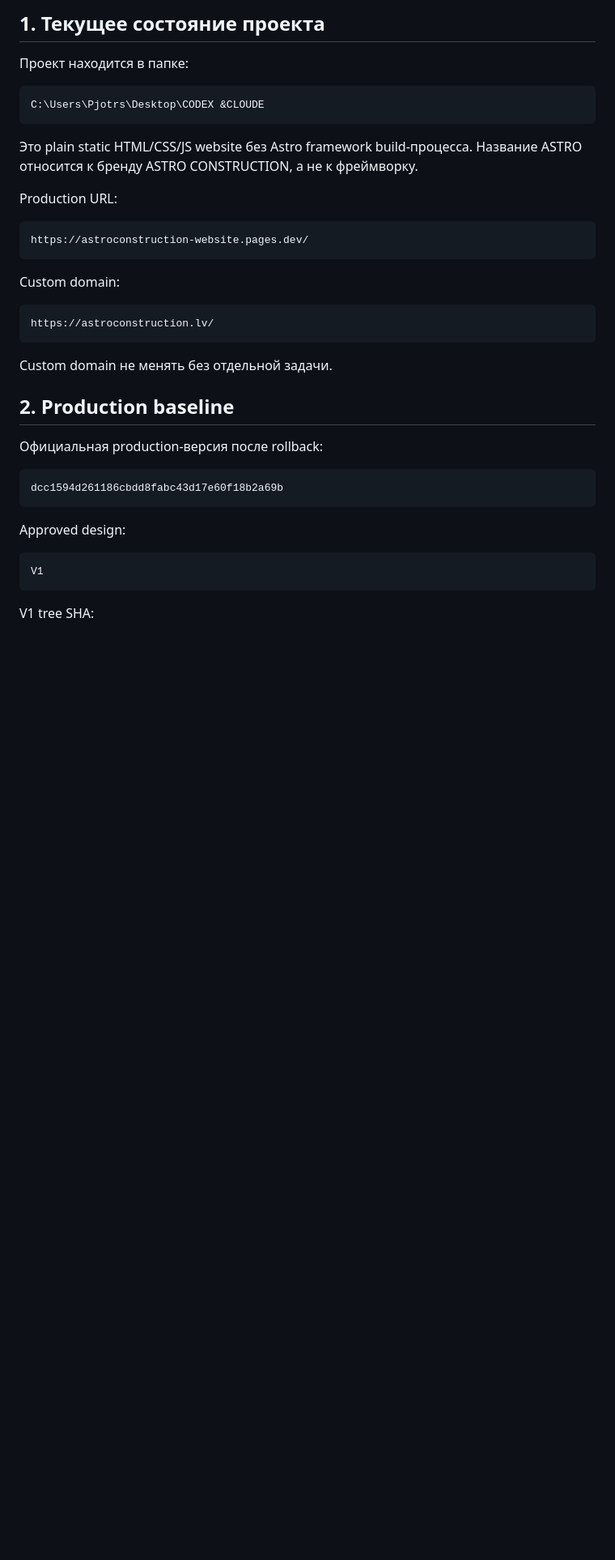
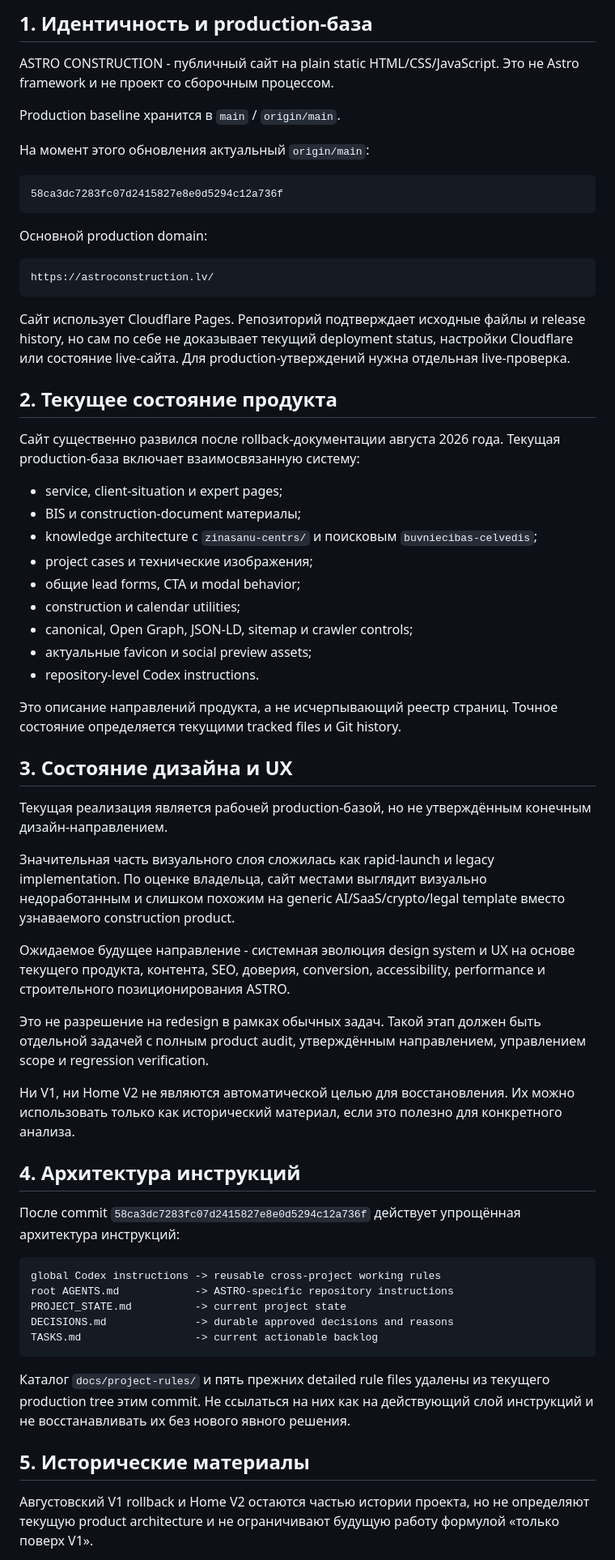
Before and after one commit to povsjannikov-oss/astroconstruction-website, a Markdown page: PROJECT_STATE.md, the part around one of its changes. Shown at 81% size. Drawn GitHub-style; blank space fills up the shorter version.

Commit message:
Update ASTRO project state documentation

````diff
--- a/PROJECT_STATE.md
+++ b/PROJECT_STATE.md
@@ -6,41 +6,67 @@
 
-## 1. Текущее состояние проекта
+## 1. Идентичность и production-база
 
-Проект находится в папке:
+ASTRO CONSTRUCTION - публичный сайт на plain static HTML/CSS/JavaScript. Это не Astro framework и не проект со сборочным процессом.
+
+Production baseline хранится в `main` / `origin/main`.
+
+На момент этого обновления актуальный `origin/main`:
 
 ```text
-C:\Users\Pjotrs\Desktop\CODEX &CLOUDE
+58ca3dc7283fc07d2415827e8e0d5294c12a736f
 ```
 
-Это plain static HTML/CSS/JS website без Astro framework build-процесса. Название ASTRO относится к бренду ASTRO CONSTRUCTION, а не к фреймворку.
-
-Production URL:
-
-```text
-https://astroconstruction-website.pages.dev/
-```
-
-Custom domain:
+Основной production domain:
 
 ```text
 https://astroconstruction.lv/
 ```
 
-Custom domain не менять без отдельной задачи.
+Сайт использует Cloudflare Pages. Репозиторий подтверждает исходные файлы и release history, но сам по себе не доказывает текущий deployment status, настройки Cloudflare или состояние live-сайта. Для production-утверждений нужна отдельная live-проверка.
 
-## 2. Production baseline
+## 2. Текущее состояние продукта
 
-Официальная production-версия после rollback:
+Сайт существенно развился после rollback-документации августа 2026 года. Текущая production-база включает взаимосвязанную систему:
+
+- service, client-situation и expert pages;
+- BIS и construction-document материалы;
+- knowledge architecture с `zinasanu-centrs/` и поисковым `buvniecibas-celvedis`;
+- project cases и технические изображения;
+- общие lead forms, CTA и modal behavior;
+- construction и calendar utilities;
+- canonical, Open Graph, JSON-LD, sitemap и crawler controls;
+- актуальные favicon и social preview assets;
+- repository-level Codex instructions.
+
+Это описание направлений продукта, а не исчерпывающий реестр страниц. Точное состояние определяется текущими tracked files и Git history.
+
+## 3. Состояние дизайна и UX
+
+Текущая реализация является рабочей production-базой, но не утверждённым конечным дизайн-направлением.
+
+Значительная часть визуального слоя сложилась как rapid-launch и legacy implementation. По оценке владельца, сайт местами выглядит визуально недоработанным и слишком похожим на generic AI/SaaS/crypto/legal template вместо узнаваемого construction product.
+
+Ожидаемое будущее направление - системная эволюция design system и UX на основе текущего продукта, контента, SEO, доверия, conversion, accessibility, performance и строительного позиционирования ASTRO.
+
+Это не разрешение на redesign в рамках обычных задач. Такой этап должен быть отдельной задачей с полным product audit, утверждённым направлением, управлением scope и regression verification.
+
+Ни V1, ни Home V2 не являются автоматической целью для восстановления. Их можно использовать только как исторический материал, если это полезно для конкретного анализа.
+
+## 4. Архитектура инструкций
+
+После commit `58ca3dc7283fc07d2415827e8e0d5294c12a736f` действует упрощённая архитектура инструкций:
 
 ```text
-dcc1594d261186cbdd8fabc43d17e60f18b2a69b
+global Codex instructions -> reusable cross-project working rules
+root AGENTS.md            -> ASTRO-specific repository instructions
+PROJECT_STATE.md          -> current project state
+DECISIONS.md              -> durable approved decisions and reasons
+TASKS.md                  -> current actionable backlog
 ```
 
-Approved design:
+Каталог `docs/project-rules/` и пять прежних detailed rule files удалены из текущего production tree этим commit. Не ссылаться на них как на действующий слой инструкций и не восстанавливать их без нового явного решения.
 
-```text
-V1
-```
+## 5. Исторические материалы
 
-V1 tree SHA:
+Августовский V1 rollback и Home V2 остаются частью истории проекта, но не определяют текущую product architecture и не ограничивают будущую работу формулой «только поверх V1».
 
````
Also changed, not shown: other parts of PROJECT_STATE.md (+9 -69 lines), DECISIONS.md (+37 -44 lines), TASKS.md (+62 -240 lines).
